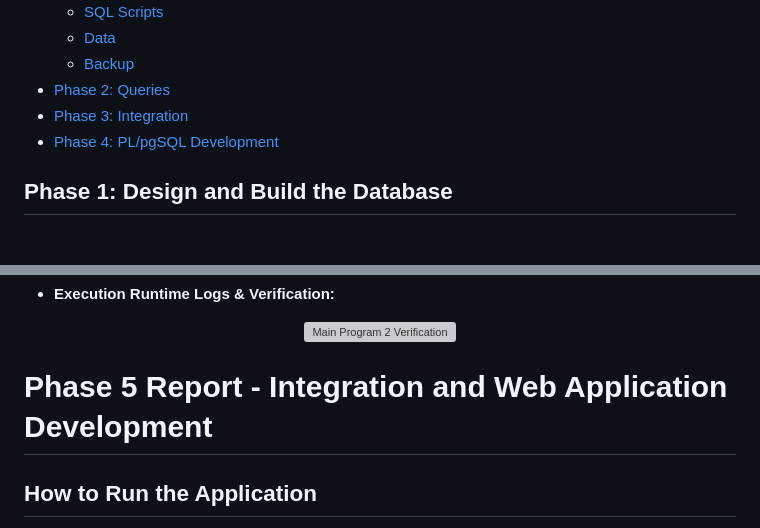
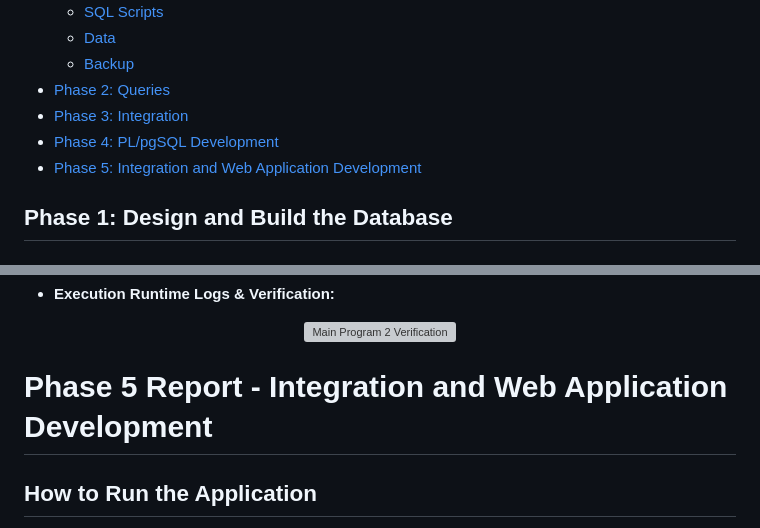
Before and after one commit to CohenShirel/TripsManager, a Markdown page: README.md, 2 parts joined by grey strips. Drawn GitHub-style; grey boxes are pictures that could not be loaded.

Commit message:
edit: add phase 5  to readme file

```diff
--- a/README.md
+++ b/README.md
@@ -14,6 +14,7 @@
 * [Phase 2: Queries](#phase-2)
 * [Phase 3: Integration](#phase-3)
 * [Phase 4: PL/pgSQL Development](#phase-4)
+* [Phase 5:  Integration and Web Application Development](#phase-5)
 
 
 ## Phase 1: Design and Build the Database <a name="phase-1"></a>
@@ -344,7 +345,7 @@ This phase covers the development and verification of non-trivial PL/pgSQL progr
   <img width="90%" alt="Main Program 2 Verification" src="./images/main2.jpg" />
 </p>
 
-# Phase 5 Report - Integration and Web Application Development
+# Phase 5 Report - Integration and Web Application Development <a name="phase-5"></a>
 
 ## How to Run the Application
 
```
